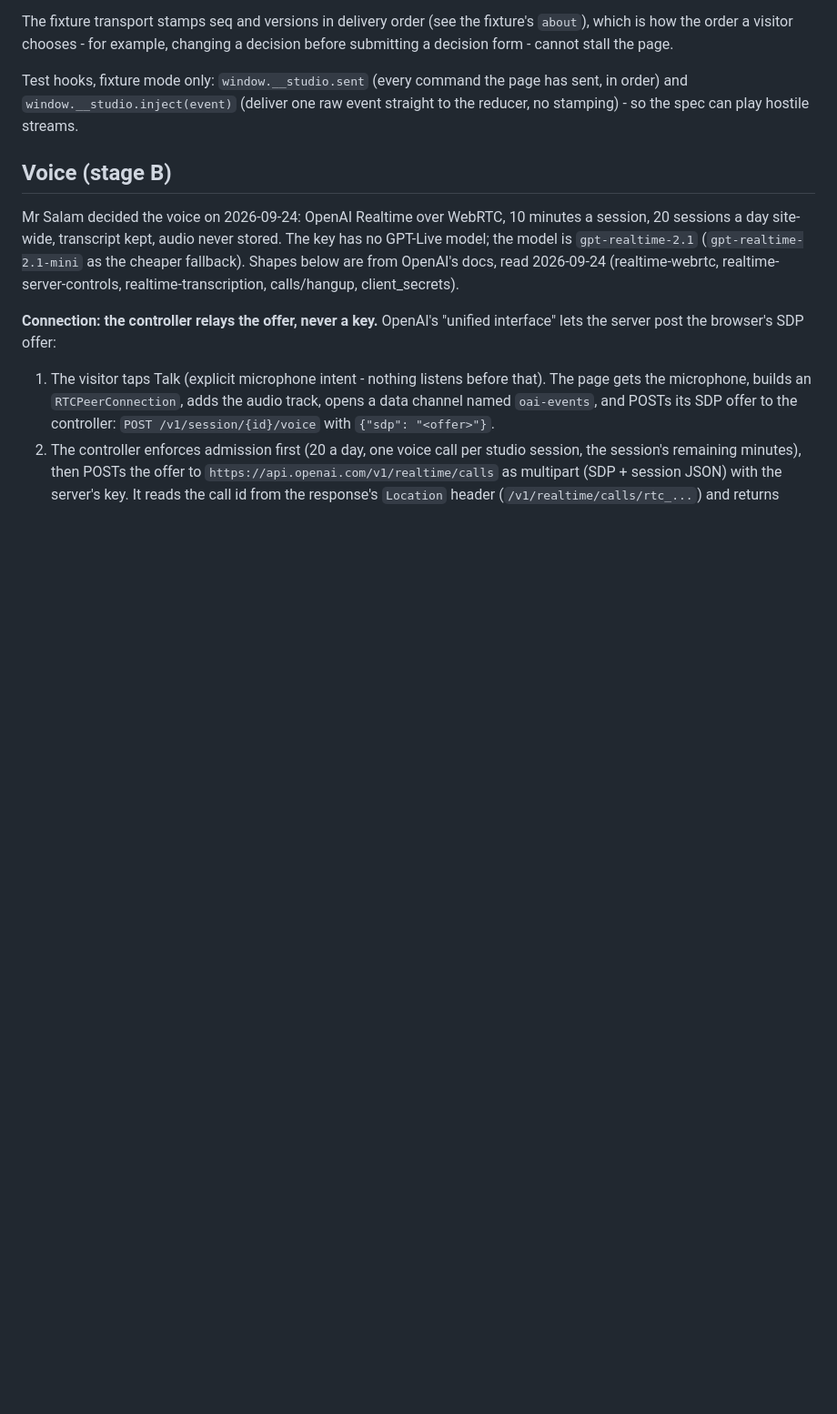
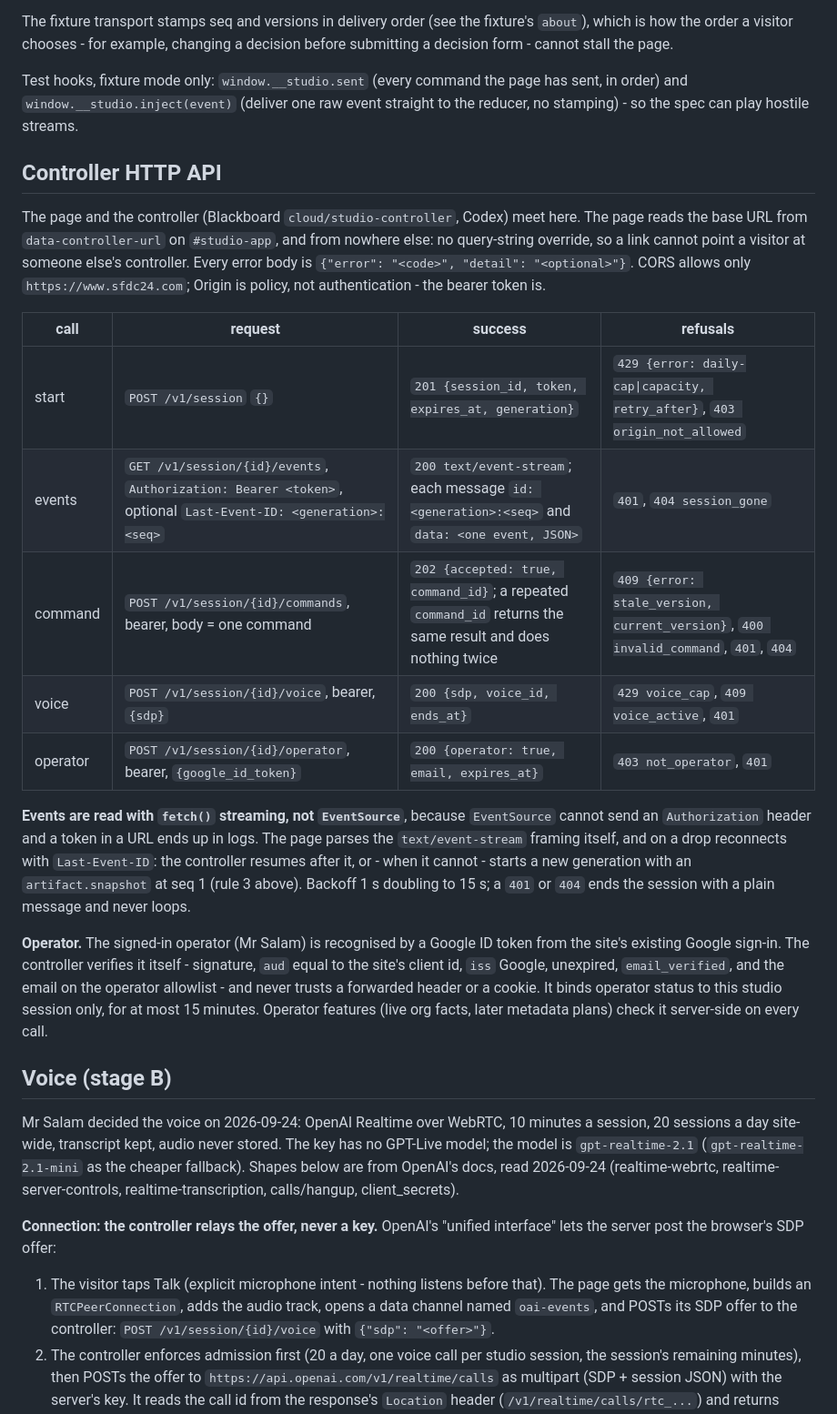
Before and after one commit to sfdc-24/sfdc24-site, a Markdown page: studio/contract/README.md, the part around the change. Shown at 91% size. Rendered like a GitHub page; blank space fills up the shorter version.

Commit message:
Contract: the controller HTTP API - start, events, commands, voice, operator
Pinned so the page's live transport (cursor) and the controller (codex) are
built against one shape. Events stream over fetch() with a bearer token, not
EventSource (no auth header; tokens in URLs get logged), resuming with
Last-Event-ID or restarting as a new generation from a snapshot. The operator
is recognised by a Google ID token the controller verifies itself (aud, iss,
expiry, email_verified, allowlist), bound to one session for at most 15
minutes - Gemini's confused-deputy point.

Co-Authored-By: Claude Opus 5.5 (1M context) <noreply@anthropic.com>

```diff
--- a/studio/contract/README.md
+++ b/studio/contract/README.md
@@ -59,6 +59,40 @@ changing a decision before submitting a decision form - cannot stall the page.
 Test hooks, fixture mode only: `window.__studio.sent` (every command the page
 has sent, in order) and `window.__studio.inject(event)` (deliver one raw event
 straight to the reducer, no stamping) - so the spec can play hostile streams.
+
+## Controller HTTP API
+
+The page and the controller (Blackboard `cloud/studio-controller`, Codex) meet
+here. The page reads the base URL from `data-controller-url` on `#studio-app`,
+and from nowhere else: no query-string override, so a link cannot point a
+visitor at someone else's controller. Every error body is
+`{"error": "<code>", "detail": "<optional>"}`. CORS allows only
+`https://www.sfdc24.com`; Origin is policy, not authentication - the bearer
+token is.
+
+| call | request | success | refusals |
+|---|---|---|---|
+| start | `POST /v1/session` `{}` | `201 {session_id, token, expires_at, generation}` | `429 {error: daily-cap\|capacity, retry_after}`, `403 origin_not_allowed` |
+| events | `GET /v1/session/{id}/events`, `Authorization: Bearer <token>`, optional `Last-Event-ID: <generation>:<seq>` | `200 text/event-stream`; each message `id: <generation>:<seq>` and `data: <one event, JSON>` | `401`, `404 session_gone` |
+| command | `POST /v1/session/{id}/commands`, bearer, body = one command | `202 {accepted: true, command_id}`; a repeated `command_id` returns the same result and does nothing twice | `409 {error: stale_version, current_version}`, `400 invalid_command`, `401`, `404` |
+| voice | `POST /v1/session/{id}/voice`, bearer, `{sdp}` | `200 {sdp, voice_id, ends_at}` | `429 voice_cap`, `409 voice_active`, `401` |
+| operator | `POST /v1/session/{id}/operator`, bearer, `{google_id_token}` | `200 {operator: true, email, expires_at}` | `403 not_operator`, `401` |
+
+**Events are read with `fetch()` streaming, not `EventSource`**, because
+`EventSource` cannot send an `Authorization` header and a token in a URL ends up
+in logs. The page parses the `text/event-stream` framing itself, and on a drop
+reconnects with `Last-Event-ID`: the controller resumes after it, or - when it
+cannot - starts a new generation with an `artifact.snapshot` at seq 1 (rule 3
+above). Backoff 1 s doubling to 15 s; a `401` or `404` ends the session with a
+plain message and never loops.
+
+**Operator.** The signed-in operator (Mr Salam) is recognised by a Google ID
+token from the site's existing Google sign-in. The controller verifies it
+itself - signature, `aud` equal to the site's client id, `iss` Google,
+unexpired, `email_verified`, and the email on the operator allowlist - and
+never trusts a forwarded header or a cookie. It binds operator status to this
+studio session only, for at most 15 minutes. Operator features (live org
+facts, later metadata plans) check it server-side on every call.
 
 ## Voice (stage B)
 
```
